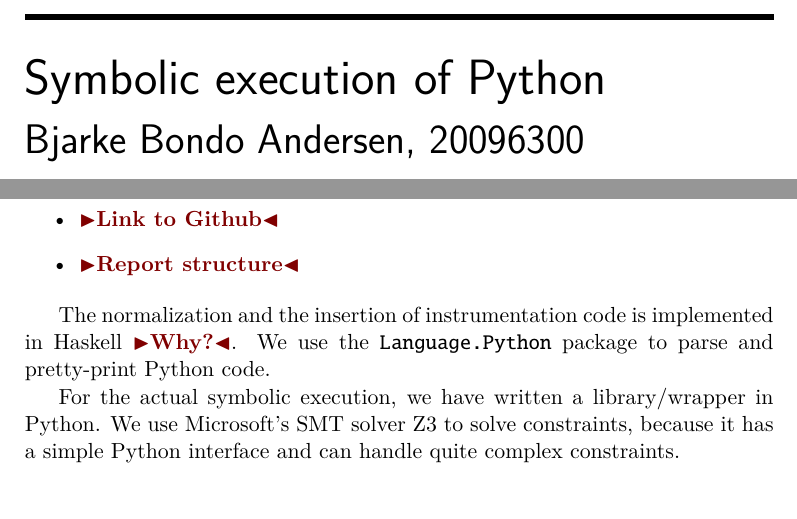
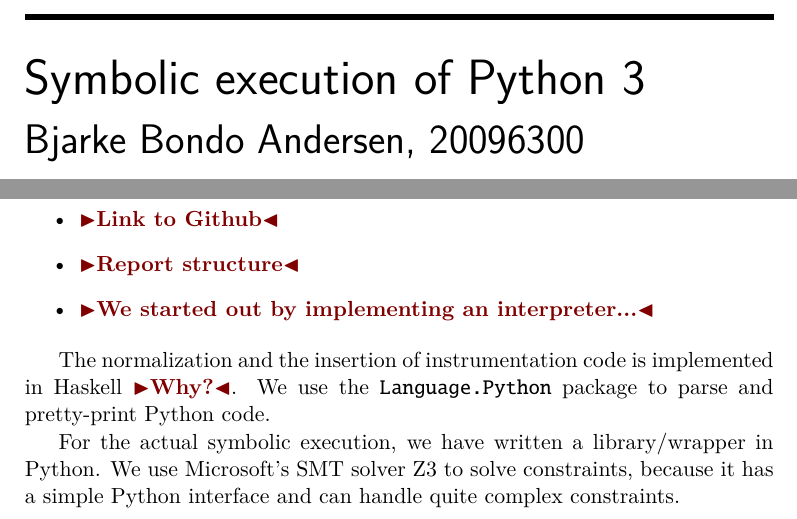
Before and after one commit to bondo/symbolic-execution, a LaTeX thesis (report/report.tex): two parts of pages 1 and 6 of 18 before the commit and two parts of pages 1 and 5 of 17 after it, joined at a grey line, cut so that both start at the same text. Compiled offline with pdfLaTeX.

Commit message:
Change title and toc depth and add TODO and chapter label

```diff
--- a/report/report.tex
+++ b/report/report.tex
@@ -23,7 +23,7 @@
 \pagestyle{empty}
 \pagenumbering{roman}
 \vspace*{\fill}\noindent{\rule{\linewidth}{1mm}\\[4ex]
-{\Huge\sf Symbolic execution of Python}\\[2ex]
+{\Huge\sf Symbolic execution of Python 3}\\[2ex]
 {\huge\sf Bjarke Bondo Andersen, 20096300}\\[2ex]
 \noindent\rule{\linewidth}{1mm}\\[4ex]
 \noindent{\Large\sf Project work, Computer Science\\[1ex]
@@ -74,6 +75,7 @@ Symbolic execution is a way to prove existence of errors in programs.
     fit together}
   \item \todo{Link to Github}
   \item \todo{Report structure}
+  \item \todo{We started out by implementing an interpreter...}
 \end{itemize}
 
 The normalization and the insertion of instrumentation code is
```
Also changed, not shown: report/report.tex (2 more changed lines).
